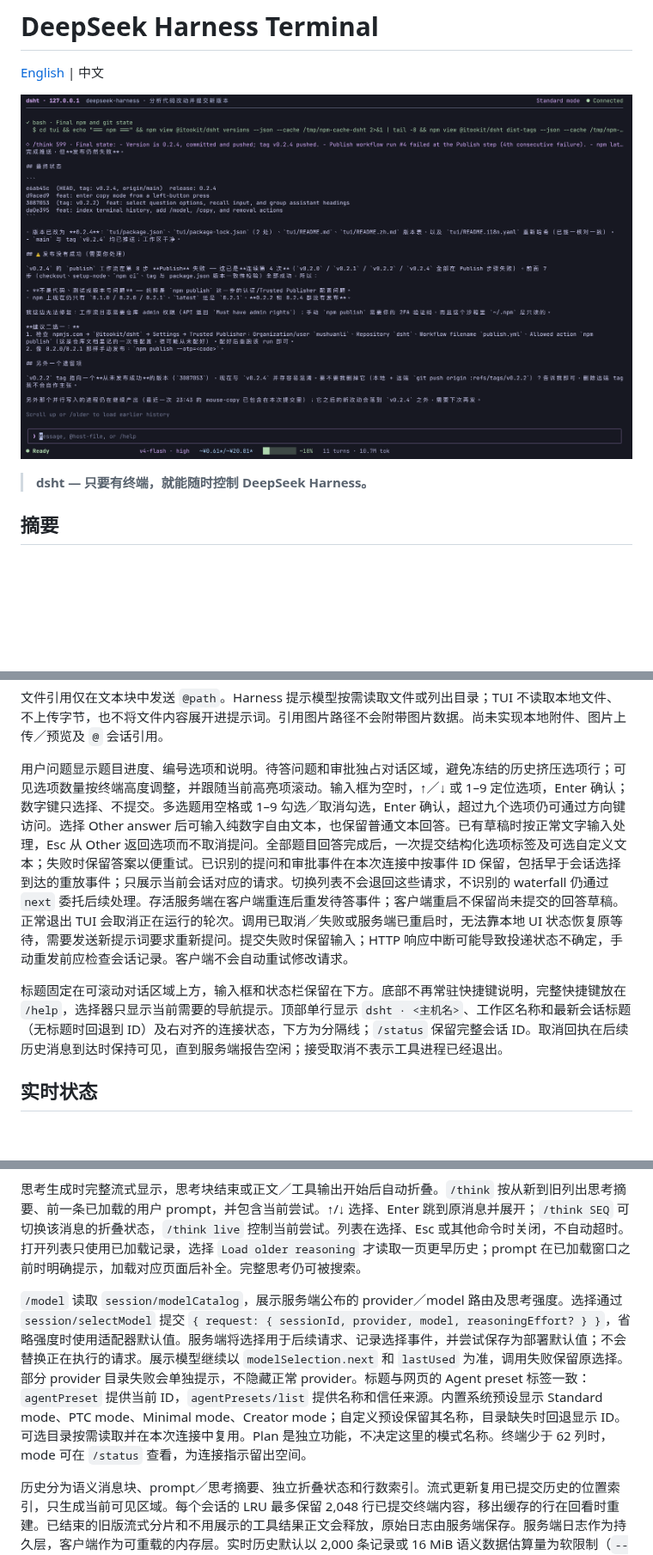
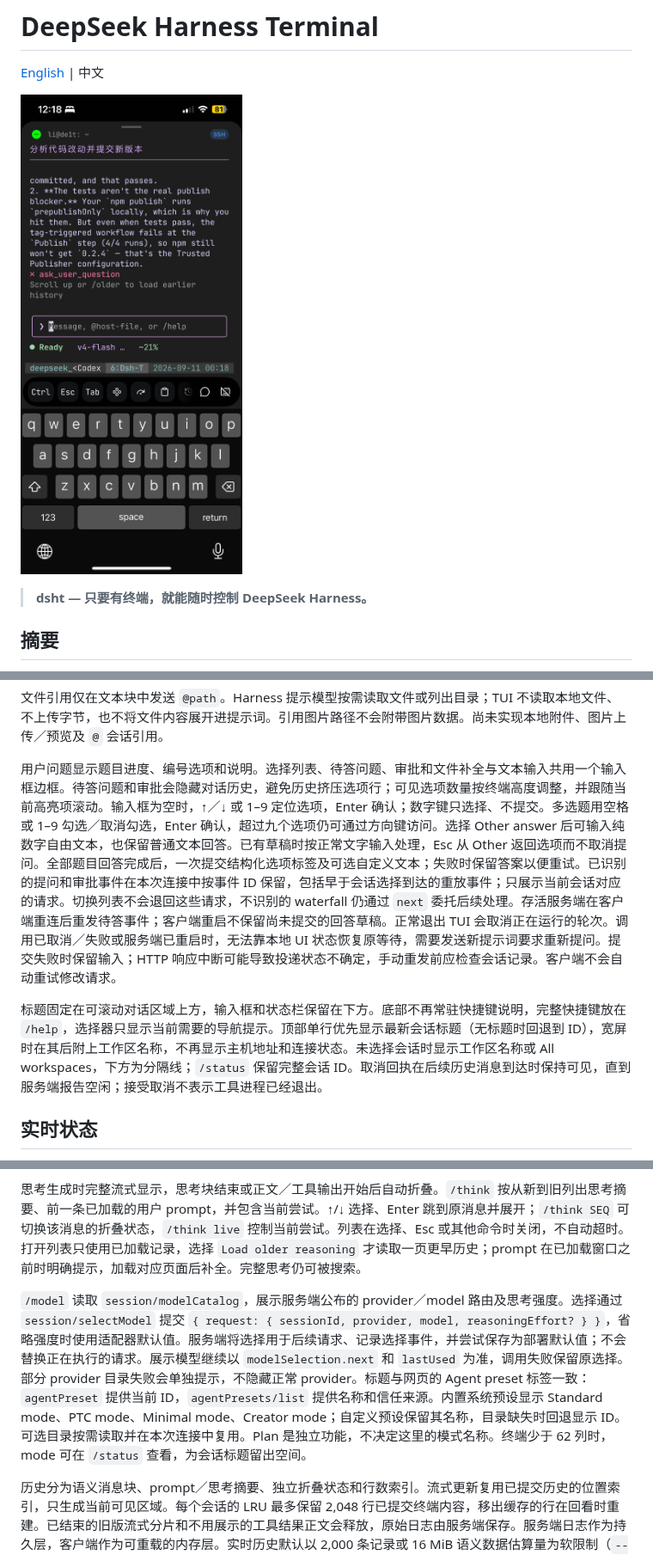
Before and after one commit to mushuanli/dsht, a Markdown page: README.zh.md, 3 parts joined by grey strips. Shown at 86% size. Rendered like a GitHub page; pictures changed too: dsht-m.png (added); blank space fills up the shorter version.

```diff
--- a/README.zh.md
+++ b/README.zh.md
@@ -2,7 +2,7 @@
 
 [English](README.md) | 中文
 
-![DeepSeek Harness Terminal（dsht）](dsht.png)
+![DeepSeek Harness Terminal（dsht）](dsht-m.png)
 
 > **dsht — 只要有终端，就能随时控制 DeepSeek Harness。**
 
@@ -348,9 +348,9 @@ Slash 命令在选择器和对话输入框中均可使用。输入 `/` 会显示
 
 文件引用仅在文本块中发送 `@path`。Harness 提示模型按需读取文件或列出目录；TUI 不读取本地文件、不上传字节，也不将文件内容展开进提示词。引用图片路径不会附带图片数据。尚未实现本地附件、图片上传／预览及 `@` 会话引用。
 
-用户问题显示题目进度、编号选项和说明。待答问题和审批独占对话区域，避免冻结的历史挤压选项行；可见选项数量按终端高度调整，并跟随当前高亮项滚动。输入框为空时，↑／↓ 或 1–9 定位选项，Enter 确认；数字键只选择、不提交。多选题用空格或 1–9 勾选／取消勾选，Enter 确认，超过九个选项仍可通过方向键访问。选择 Other answer 后可输入纯数字自由文本，也保留普通文本回答。已有草稿时按正常文字输入处理，Esc 从 Other 返回选项而不取消提问。全部题目回答完成后，一次提交结构化选项标签及可选自定义文本；失败时保留答案以便重试。已识别的提问和审批事件在本次连接中按事件 ID 保留，包括早于会话选择到达的重放事件；只展示当前会话对应的请求。切换列表不会退回这些请求，不识别的 waterfall 仍通过 `next` 委托后续处理。存活服务端在客户端重连后重发待答事件；客户端重启不保留尚未提交的回答草稿。正常退出 TUI 会取消正在运行的轮次。调用已取消／失败或服务端已重启时，无法靠本地 UI 状态恢复原等待，需要发送新提示词要求重新提问。提交失败时保留输入；HTTP 响应中断可能导致投递状态不确定，手动重发前应检查会话记录。客户端不会自动重试修改请求。
+用户问题显示题目进度、编号选项和说明。选择列表、待答问题、审批和文件补全与文本输入共用一个输入框边框。待答问题和审批会隐藏对话历史，避免历史挤压选项行；可见选项数量按终端高度调整，并跟随当前高亮项滚动。输入框为空时，↑／↓ 或 1–9 定位选项，Enter 确认；数字键只选择、不提交。多选题用空格或 1–9 勾选／取消勾选，Enter 确认，超过九个选项仍可通过方向键访问。选择 Other answer 后可输入纯数字自由文本，也保留普通文本回答。已有草稿时按正常文字输入处理，Esc 从 Other 返回选项而不取消提问。全部题目回答完成后，一次提交结构化选项标签及可选自定义文本；失败时保留答案以便重试。已识别的提问和审批事件在本次连接中按事件 ID 保留，包括早于会话选择到达的重放事件；只展示当前会话对应的请求。切换列表不会退回这些请求，不识别的 waterfall 仍通过 `next` 委托后续处理。存活服务端在客户端重连后重发待答事件；客户端重启不保留尚未提交的回答草稿。正常退出 TUI 会取消正在运行的轮次。调用已取消／失败或服务端已重启时，无法靠本地 UI 状态恢复原等待，需要发送新提示词要求重新提问。提交失败时保留输入；HTTP 响应中断可能导致投递状态不确定，手动重发前应检查会话记录。客户端不会自动重试修改请求。
 
-标题固定在可滚动对话区域上方，输入框和状态栏保留在下方。底部不再常驻快捷键说明，完整快捷键放在 `/help`，选择器只显示当前需要的导航提示。顶部单行显示 `dsht · <主机名>`、工作区名称和最新会话标题（无标题时回退到 ID）及右对齐的连接状态，下方为分隔线；`/status` 保留完整会话 ID。取消回执在后续历史消息到达时保持可见，直到服务端报告空闲；接受取消不表示工具进程已经退出。
+标题固定在可滚动对话区域上方，输入框和状态栏保留在下方。底部不再常驻快捷键说明，完整快捷键放在 `/help`，选择器只显示当前需要的导航提示。顶部单行优先显示最新会话标题（无标题时回退到 ID），宽屏时在其后附上工作区名称，不再显示主机地址和连接状态。未选择会话时显示工作区名称或 All workspaces，下方为分隔线；`/status` 保留完整会话 ID。取消回执在后续历史消息到达时保持可见，直到服务端报告空闲；接受取消不表示工具进程已经退出。
 
 ## 实时状态
 
@@ -364,7 +364,7 @@ Slash 命令在选择器和对话输入框中均可使用。输入 `/` 会显示
 
 思考生成时完整流式显示，思考块结束或正文／工具输出开始后自动折叠。`/think` 按从新到旧列出思考摘要、前一条已加载的用户 prompt，并包含当前尝试。↑/↓ 选择、Enter 跳到原消息并展开；`/think SEQ` 可切换该消息的折叠状态，`/think live` 控制当前尝试。列表在选择、Esc 或其他命令时关闭，不自动超时。打开列表只使用已加载记录，选择 `Load older reasoning` 才读取一页更早历史；prompt 在已加载窗口之前时明确提示，加载对应页面后补全。完整思考仍可被搜索。
 
-`/model` 读取 `session/modelCatalog`，展示服务端公布的 provider／model 路由及思考强度。选择通过 `session/selectModel` 提交 `{ request: { sessionId, provider, model, reasoningEffort? } }`，省略强度时使用适配器默认值。服务端将选择用于后续请求、记录选择事件，并尝试保存为部署默认值；不会替换正在执行的请求。展示模型继续以 `modelSelection.next` 和 `lastUsed` 为准，调用失败保留原选择。部分 provider 目录失败会单独提示，不隐藏正常 provider。标题与网页的 Agent preset 标签一致：`agentPreset` 提供当前 ID，`agentPresets/list` 提供名称和信任来源。内置系统预设显示 Standard mode、PTC mode、Minimal mode、Creator mode；自定义预设保留其名称，目录缺失时回退显示 ID。可选目录按需读取并在本次连接中复用。Plan 是独立功能，不决定这里的模式名称。终端少于 62 列时，mode 可在 `/status` 查看，为连接指示留出空间。
+`/model` 读取 `session/modelCatalog`，展示服务端公布的 provider／model 路由及思考强度。选择通过 `session/selectModel` 提交 `{ request: { sessionId, provider, model, reasoningEffort? } }`，省略强度时使用适配器默认值。服务端将选择用于后续请求、记录选择事件，并尝试保存为部署默认值；不会替换正在执行的请求。展示模型继续以 `modelSelection.next` 和 `lastUsed` 为准，调用失败保留原选择。部分 provider 目录失败会单独提示，不隐藏正常 provider。标题与网页的 Agent preset 标签一致：`agentPreset` 提供当前 ID，`agentPresets/list` 提供名称和信任来源。内置系统预设显示 Standard mode、PTC mode、Minimal mode、Creator mode；自定义预设保留其名称，目录缺失时回退显示 ID。可选目录按需读取并在本次连接中复用。Plan 是独立功能，不决定这里的模式名称。终端少于 62 列时，mode 可在 `/status` 查看，为会话标题留出空间。
 
 历史分为语义消息块、prompt／思考摘要、独立折叠状态和行数索引。流式更新复用已提交历史的位置索引，只生成当前可见区域。每个会话的 LRU 最多保留 2,048 行已提交终端内容，移出缓存的行在回看时重建。已结束的旧版流式分片和不用展示的工具结果正文会释放，原始日志由服务端保存。服务端日志作为持久层，客户端作为可重载的内存层。实时历史默认以 2,000 条记录或 16 MiB 语义数据估算量为软限制（`--history-records`、`--history-mb`），触发回收后以限制的 75% 为目标，释放旧正文、摘要和排版缓存。切换会话会释放上一会话的 transcript。回看和思考导航期间保护已加载窗口；`/latest` 返回实时输出并恢复回收。离线历史、未结束流和最小近期尾部受保护，因此这些参数不是进程 RSS 硬上限。首次排版、改变终端宽度及展开特别大的单个内容块，仍需要处理对应全文。`npm run bench:history` 测量 500、2,000、10,000 条消息下的本地流式排版耗时，不含网络和模型时间。
 
```
Also changed, not shown: other parts of README.zh.md (+1 -1 lines), README.md (+5 -5 lines), 6 other files.
